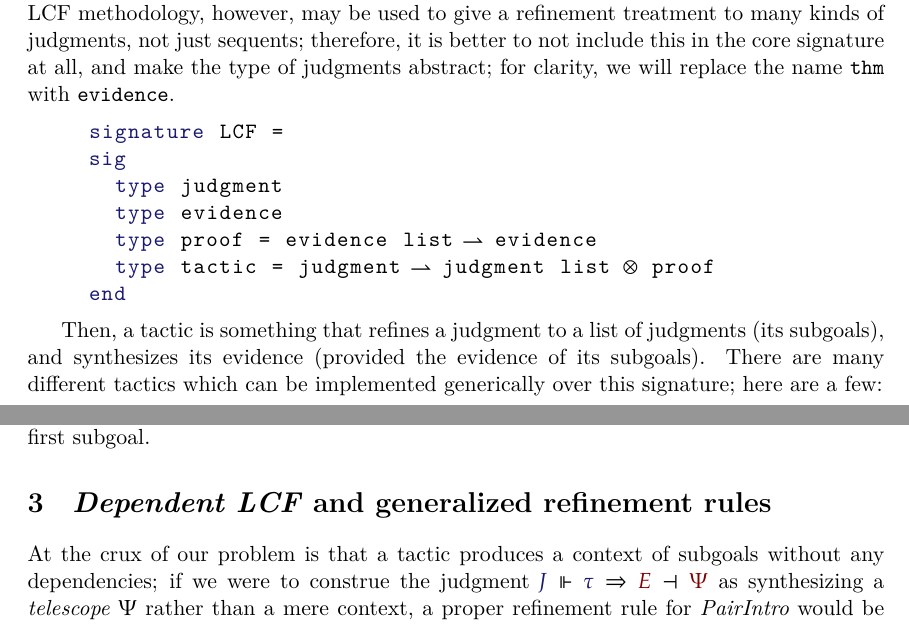
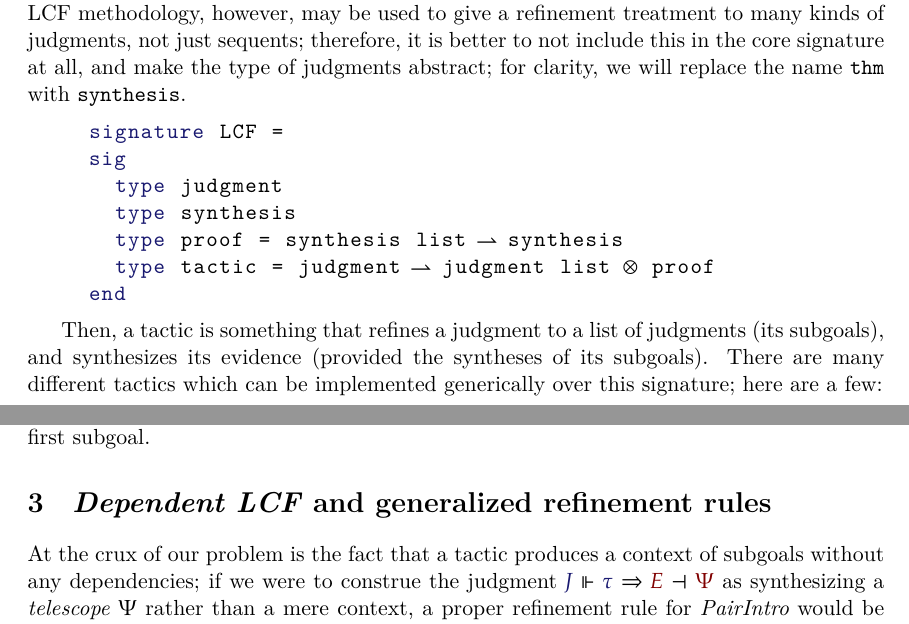
Before and after one commit to RedPRL/sml-dependent-lcf, a LaTeX paper (doc/paper.tex): two parts of pages 1 and 4 of 5, joined at a grey line, cut so that both start at the same text. Compiled offline with XeLaTeX.

Commit message:
unify some terminology

```diff
--- a/doc/paper.tex
+++ b/doc/paper.tex
@@ -144,20 +144,20 @@ propositions. The LCF methodology, however, may be used to give a refinement
 treatment to many kinds of judgments, not just sequents; therefore, it
 is better to not include this in the core signature at all, and make the
 type of judgments abstract; for clarity, we will replace the name \verb!thm!
-with \verb!evidence!.
+with \verb!synthesis!.
 
 \begin{lstlisting}
   signature LCF =
   sig
     type judgment
-    type evidence
-    type proof = evidence list -> evidence
+    type synthesis
+    type proof = synthesis list -> synthesis
     type tactic = judgment -> judgment list * proof
   end
 \end{lstlisting}
 
 Then, a tactic is something that refines a judgment to a list of judgments (its
-subgoals), and synthesizes its evidence (provided the evidence of its
+subgoals), and synthesizes its evidence (provided the syntheses of its
 subgoals). There are many different tactics which can be implemented
 generically over this signature; here are a few:
 
@@ -347,7 +347,7 @@ be expressed except by referring to the synthesis of the first subgoal.
 
 \section{\DepLCF\ and generalized refinement rules}
 
-At the crux of our problem is that a tactic produces a context of subgoals
+At the crux of our problem is the fact that a tactic produces a context of subgoals
 without any dependencies; if we were to construe the judgment
 $\Refine{\JJ}{\tau}{\Psi}{E}$ as synthesizing a \emph{telescope} $\Psi$ rather
 than a mere context, a proper refinement rule for \emph{PairIntro} would be
```
Also changed, not shown: doc/paper.pdf.
